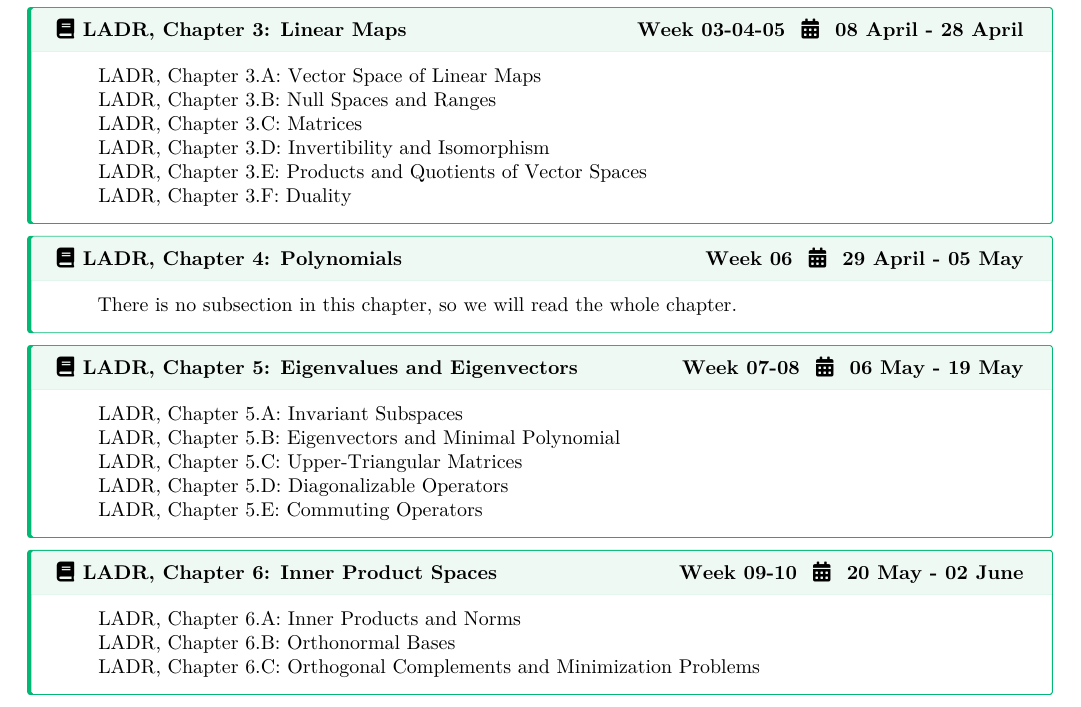
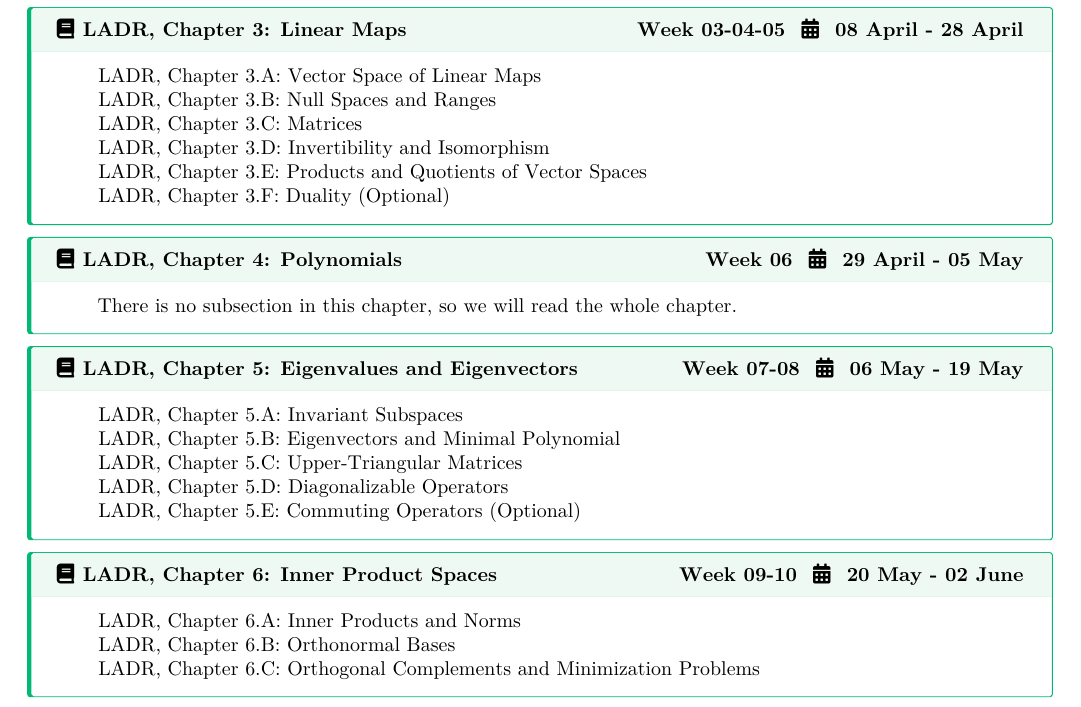
Before and after one commit to zekiakyol/proof-based-math-readings, a Quarto document (PBMR_LinearAlgebra_Syllabus.qmd): part of page 3 of 3, cut so that both start at the same text. The pictures show the output file PBMR_LinearAlgebra_Syllabus.pdf that the author committed with the source.

Commit message:
add "optional"

```diff
--- a/PBMR_LinearAlgebra_Syllabus.qmd
+++ b/PBMR_LinearAlgebra_Syllabus.qmd
@@ -156,7 +156,7 @@ knitr::include_graphics("figures/proofbasedmath_readings_logo_square.png")
   \item[] LADR, Chapter 3.C: Matrices
   \item[] LADR, Chapter 3.D: Invertibility and Isomorphism
   \item[] LADR, Chapter 3.E: Products and Quotients of Vector Spaces
-  \item[] LADR, Chapter 3.F: Duality
+  \item[] LADR, Chapter 3.F: Duality (Optional)
 \end{itemize}
 :::
 
@@ -176,7 +176,7 @@ knitr::include_graphics("figures/proofbasedmath_readings_logo_square.png")
   \item[] LADR, Chapter 5.B: Eigenvectors and Minimal Polynomial
   \item[] LADR, Chapter 5.C: Upper-Triangular Matrices
   \item[] LADR, Chapter 5.D: Diagonalizable Operators
-  \item[] LADR, Chapter 5.E: Commuting Operators
+  \item[] LADR, Chapter 5.E: Commuting Operators (Optional)
 \end{itemize}
 :::
 
```
Also changed, not shown: PBMR_LinearAlgebra_Syllabus.pdf.
